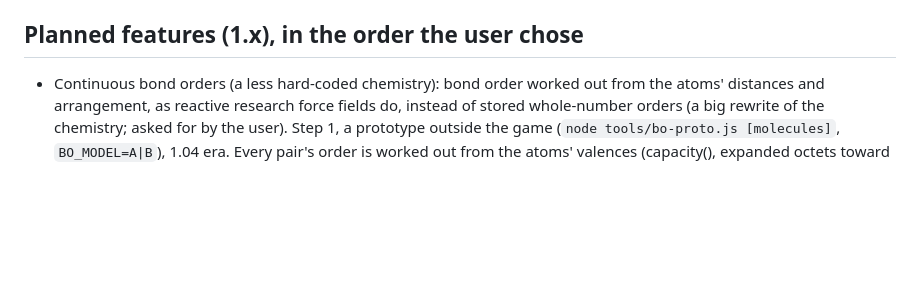
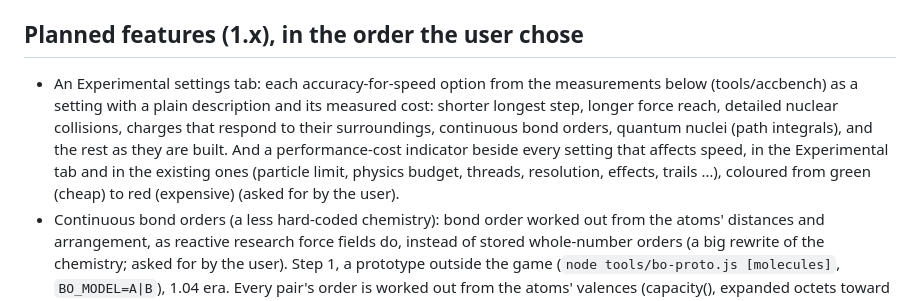
Before and after one commit to graybob74/atom-forge, a Markdown page: PERF-NOTES.md, the part around the change. Drawn GitHub-style; blank space fills up the shorter version.

Commit message:
Planned features: an Experimental settings tab with cost indicators [skip ci]
Co-Authored-By: Claude Opus 5.5 <noreply@anthropic.com>
Claude-Session: https://claude.ai/code/session_0188thLLgKzfY8UdJK9UpA8c

```diff
--- a/PERF-NOTES.md
+++ b/PERF-NOTES.md
@@ -77,6 +77,12 @@ engine stores and visits particles.
   checks and times the native build; Settings shows the kernel in use.
 
 ## Planned features (1.x), in the order the user chose
+- An Experimental settings tab: each accuracy-for-speed option from the measurements below (tools/accbench) as a
+  setting with a plain description and its measured cost: shorter longest step, longer force reach, detailed nuclear
+  collisions, charges that respond to their surroundings, continuous bond orders, quantum nuclei (path integrals), and
+  the rest as they are built. And a performance-cost indicator beside every setting that affects speed, in the
+  Experimental tab and in the existing ones (particle limit, physics budget, threads, resolution, effects, trails …),
+  coloured from green (cheap) to red (expensive) (asked for by the user).
 - Continuous bond orders (a less hard-coded chemistry): bond order worked out from the atoms' distances and
   arrangement, as reactive research force fields do, instead of stored whole-number orders (a big rewrite of the
   chemistry; asked for by the user).
```
